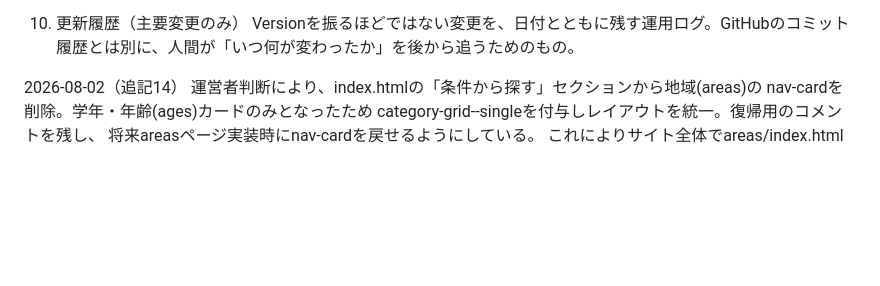
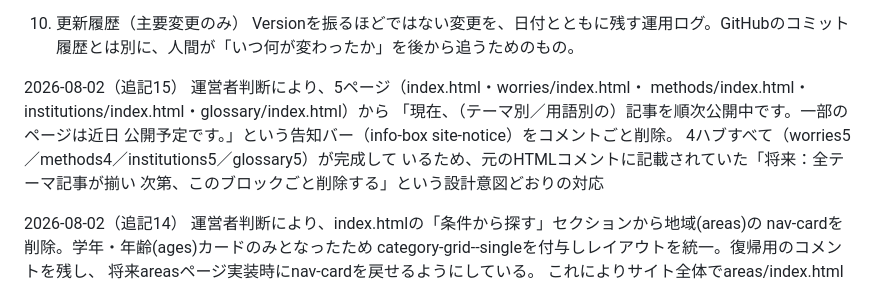
Before and after one commit to history-of-hanabi/nagano-kids-navi, a Markdown page: docs/04_Claude作業引継ぎメモ.md, the part around the change. GitHub-like rendering; blank space fills up the shorter version.

```diff
--- a/docs/04_Claude作業引継ぎメモ.md
+++ b/docs/04_Claude作業引継ぎメモ.md
@@ -161,6 +161,15 @@ Version番号（v1.1、v1.2等）は、正式文書（01・02・03）のみに
 10. 更新履歴（主要変更のみ）
 Versionを振るほどではない変更を、日付とともに残す運用ログ。GitHubのコミット
 履歴とは別に、人間が「いつ何が変わったか」を後から追うためのもの。
+
+2026-08-02（追記15）
+運営者判断により、5ページ（index.html・worries/index.html・
+  methods/index.html・institutions/index.html・glossary/index.html）から
+  「現在、（テーマ別／用語別の）記事を順次公開中です。一部のページは近日
+  公開予定です。」という告知バー（info-box site-notice）をコメントごと削除。
+  4ハブすべて（worries5／methods4／institutions5／glossary5）が完成して
+  いるため、元のHTMLコメントに記載されていた「将来：全テーマ記事が揃い
+  次第、このブロックごと削除する」という設計意図どおりの対応
 
 2026-08-02（追記14）
 運営者判断により、index.htmlの「条件から探す」セクションから地域(areas)の
```
